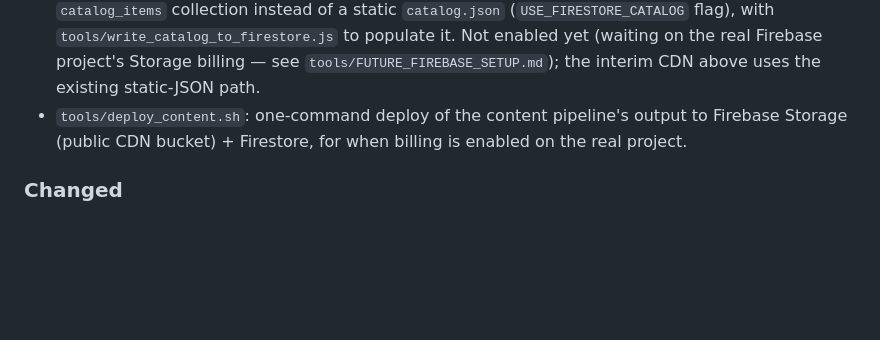
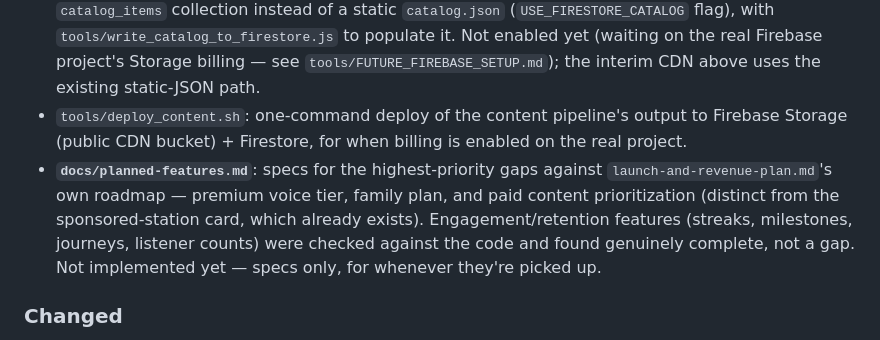
Before and after one commit to VivekcMW/GlobalR, a Markdown page: global_radio/CHANGELOG.md, the part around the change. Drawn GitHub-style; blank space fills up the shorter version.

```diff
--- a/global_radio/CHANGELOG.md
+++ b/global_radio/CHANGELOG.md
@@ -17,6 +17,7 @@ All notable changes to Global Radio are documented in this file.
 - **Real narrated audio is live**, replacing the demo clips: generated 1340 real neural-TTS files (10 languages, every library story) with `tools/build_catalog.py`, hosted on a free interim CDN at `https://raw.githubusercontent.com/prince11jose/globalradio-cdn-content` until Firebase Storage billing is sorted (see `tools/FUTURE_FIREBASE_SETUP.md`). Verified end-to-end with `test/streaming/cdn_streaming_path_test.dart` (catalog fetch + ranged HTTP GET + MP3 validation across all 10 languages) before enabling it in CI — both release workflows now build with `DEMO_AUDIO=false` pointing at this CDN.
 - **Firestore-backed catalog option**: `CatalogRepository` can now source the catalog from a Firestore `catalog_items` collection instead of a static `catalog.json` (`USE_FIRESTORE_CATALOG` flag), with `tools/write_catalog_to_firestore.js` to populate it. Not enabled yet (waiting on the real Firebase project's Storage billing — see `tools/FUTURE_FIREBASE_SETUP.md`); the interim CDN above uses the existing static-JSON path.
 - `tools/deploy_content.sh`: one-command deploy of the content pipeline's output to Firebase Storage (public CDN bucket) + Firestore, for when billing is enabled on the real project.
+- **`docs/planned-features.md`**: specs for the highest-priority gaps against `launch-and-revenue-plan.md`'s own roadmap — premium voice tier, family plan, and paid content prioritization (distinct from the sponsored-station card, which already exists). Engagement/retention features (streaks, milestones, journeys, listener counts) were checked against the code and found genuinely complete, not a gap. Not implemented yet — specs only, for whenever they're picked up.
 
 ### Changed
 - `payment_service.dart`: `purchaseInApp()` now only starts the store flow and throws on failure instead of returning a misleading bool; entitlement arrives asynchronously via server verification, exposed through `premiumUpdates` and the Firestore-backed `premiumSyncProvider`.
```
Also changed, not shown: docs/planned-features.md (added, +89 -0 lines).
